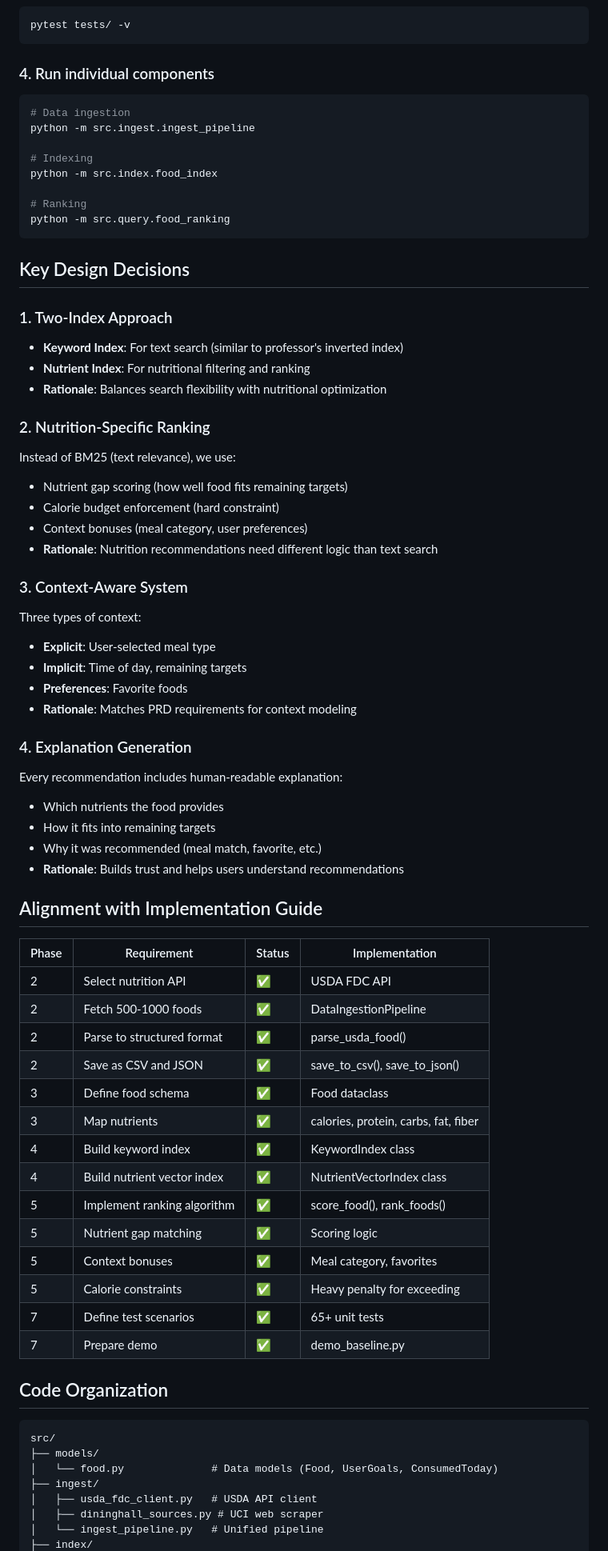
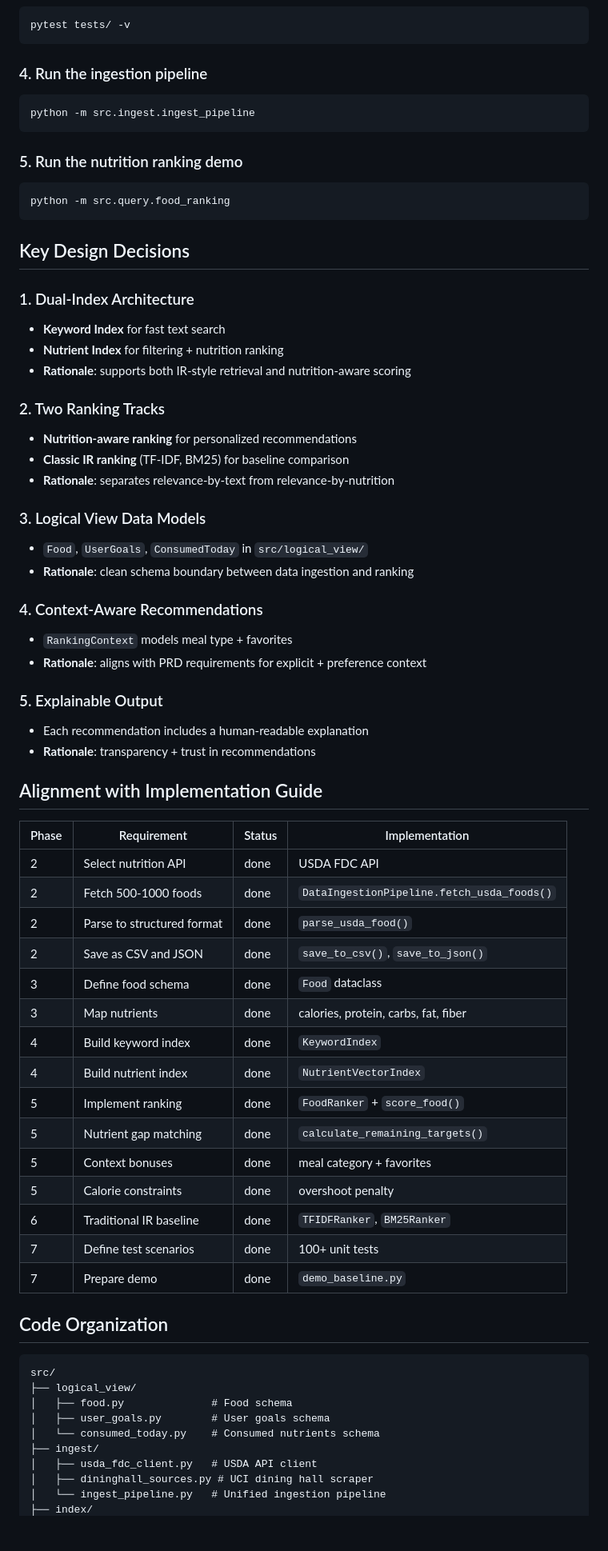
Before and after one commit to gshriivanth/personalized-dining-recommendation-system, a Markdown page: BASELINE_SUMMARY.md, the part around one of its changes. Shown at 80% size. Drawn GitHub-style; blank space fills up the shorter version.

````diff
--- a/BASELINE_SUMMARY.md
+++ b/BASELINE_SUMMARY.md
@@ -89,73 +109,70 @@ python demo_baseline.py
 pytest tests/ -v
 ```
 
-### 4. Run individual components
+### 4. Run the ingestion pipeline
 ```bash
-# Data ingestion
 python -m src.ingest.ingest_pipeline
+```
 
-# Indexing
-python -m src.index.food_index
-
-# Ranking
+### 5. Run the nutrition ranking demo
+```bash
 python -m src.query.food_ranking
 ```
 
 ## Key Design Decisions
 
-### 1. Two-Index Approach
-- **Keyword Index**: For text search (similar to professor's inverted index)
-- **Nutrient Index**: For nutritional filtering and ranking
-- **Rationale**: Balances search flexibility with nutritional optimization
+### 1. Dual-Index Architecture
+- **Keyword Index** for fast text search
+- **Nutrient Index** for filtering + nutrition ranking
+- **Rationale**: supports both IR-style retrieval and nutrition-aware scoring
 
-### 2. Nutrition-Specific Ranking
-Instead of BM25 (text relevance), we use:
-- Nutrient gap scoring (how well food fits remaining targets)
-- Calorie budget enforcement (hard constraint)
-- Context bonuses (meal category, user preferences)
-- **Rationale**: Nutrition recommendations need different logic than text search
+### 2. Two Ranking Tracks
+- **Nutrition-aware ranking** for personalized recommendations
+- **Classic IR ranking** (TF-IDF, BM25) for baseline comparison
+- **Rationale**: separates relevance-by-text from relevance-by-nutrition
 
-### 3. Context-Aware System
-Three types of context:
-- **Explicit**: User-selected meal type
-- **Implicit**: Time of day, remaining targets
-- **Preferences**: Favorite foods
-- **Rationale**: Matches PRD requirements for context modeling
+### 3. Logical View Data Models
+- `Food`, `UserGoals`, `ConsumedToday` in `src/logical_view/`
+- **Rationale**: clean schema boundary between data ingestion and ranking
 
-### 4. Explanation Generation
-Every recommendation includes human-readable explanation:
-- Which nutrients the food provides
-- How it fits into remaining targets
-- Why it was recommended (meal match, favorite, etc.)
-- **Rationale**: Builds trust and helps users understand recommendations
+### 4. Context-Aware Recommendations
+- `RankingContext` models meal type + favorites
+- **Rationale**: aligns with PRD requirements for explicit + preference context
+
+### 5. Explainable Output
+- Each recommendation includes a human-readable explanation
+- **Rationale**: transparency + trust in recommendations
 
 ## Alignment with Implementation Guide
 
 | Phase | Requirement | Status | Implementation |
 |-------|-------------|--------|----------------|
-| 2 | Select nutrition API | ✅ | USDA FDC API |
-| 2 | Fetch 500-1000 foods | ✅ | DataIngestionPipeline |
-| 2 | Parse to structured format | ✅ | parse_usda_food() |
-| 2 | Save as CSV and JSON | ✅ | save_to_csv(), save_to_json() |
-| 3 | Define food schema | ✅ | Food dataclass |
-| 3 | Map nutrients | ✅ | calories, protein, carbs, fat, fiber |
-| 4 | Build keyword index | ✅ | KeywordIndex class |
-| 4 | Build nutrient vector index | ✅ | NutrientVectorIndex class |
-| 5 | Implement ranking algorithm | ✅ | score_food(), rank_foods() |
-| 5 | Nutrient gap matching | ✅ | Scoring logic |
-| 5 | Context bonuses | ✅ | Meal category, favorites |
-| 5 | Calorie constraints | ✅ | Heavy penalty for exceeding |
-| 7 | Define test scenarios | ✅ | 65+ unit tests |
-| 7 | Prepare demo | ✅ | demo_baseline.py |
+| 2 | Select nutrition API | done | USDA FDC API |
+| 2 | Fetch 500-1000 foods | done | `DataIngestionPipeline.fetch_usda_foods()` |
+| 2 | Parse to structured format | done | `parse_usda_food()` |
+| 2 | Save as CSV and JSON | done | `save_to_csv()`, `save_to_json()` |
+| 3 | Define food schema | done | `Food` dataclass |
+| 3 | Map nutrients | done | calories, protein, carbs, fat, fiber |
+| 4 | Build keyword index | done | `KeywordIndex` |
+| 4 | Build nutrient index | done | `NutrientVectorIndex` |
+| 5 | Implement ranking | done | `FoodRanker` + `score_food()` |
+| 5 | Nutrient gap matching | done | `calculate_remaining_targets()` |
+| 5 | Context bonuses | done | meal category + favorites |
+| 5 | Calorie constraints | done | overshoot penalty |
+| 6 | Traditional IR baseline | done | `TFIDFRanker`, `BM25Ranker` |
+| 7 | Define test scenarios | done | 100+ unit tests |
+| 7 | Prepare demo | done | `demo_baseline.py` |
 
 ## Code Organization
 
 ```
 src/
-├── models/
-│   └── food.py              # Data models (Food, UserGoals, ConsumedToday)
+├── logical_view/
+│   ├── food.py              # Food schema
+│   ├── user_goals.py        # User goals schema
+│   └── consumed_today.py    # Consumed nutrients schema
 ├── ingest/
 │   ├── usda_fdc_client.py   # USDA API client
-│   ├── dininghall_sources.py # UCI web scraper
-│   └── ingest_pipeline.py   # Unified pipeline
+│   ├── dininghall_sources.py # UCI dining hall scraper
+│   └── ingest_pipeline.py   # Unified ingestion pipeline
 ├── index/
````
Also changed, not shown: other parts of BASELINE_SUMMARY.md (+96 -72 lines).
